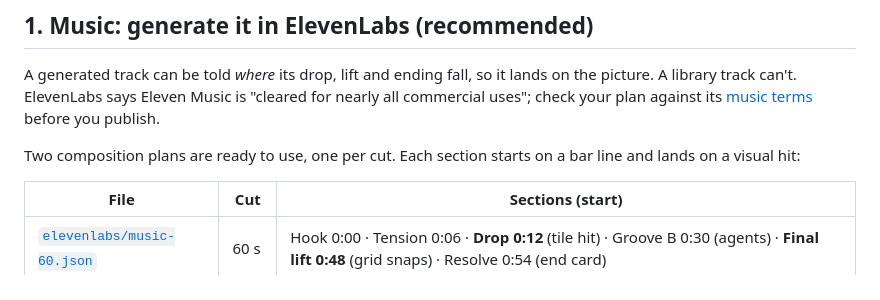
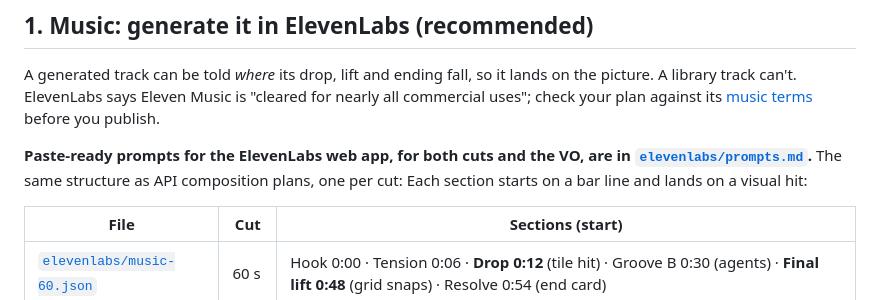
Before and after one commit to arunbluez/kept-video, a Markdown page: AUDIO.md, the part around the change. Rendered like a GitHub page.

Commit message:
Add paste-ready ElevenLabs prompts for the music and VO

```diff
--- a/AUDIO.md
+++ b/AUDIO.md
@@ -14,8 +14,9 @@ lands on the picture. A library track can't. ElevenLabs says Eleven Music is
 "cleared for nearly all commercial uses"; check your plan against its
 [music terms](https://elevenlabs.io/music-terms) before you publish.
 
-Two composition plans are ready to use, one per cut. Each section starts on a
-bar line and lands on a visual hit:
+**Paste-ready prompts for the ElevenLabs web app, for both cuts and the VO,
+are in [`elevenlabs/prompts.md`](elevenlabs/prompts.md).** The same structure
+as API composition plans, one per cut: Each section starts on a bar line and lands on a visual hit:
 
 | File | Cut | Sections (start) |
 |---|---|---|
```
Also changed, not shown: elevenlabs/prompts.md (added, +72 -0 lines).
